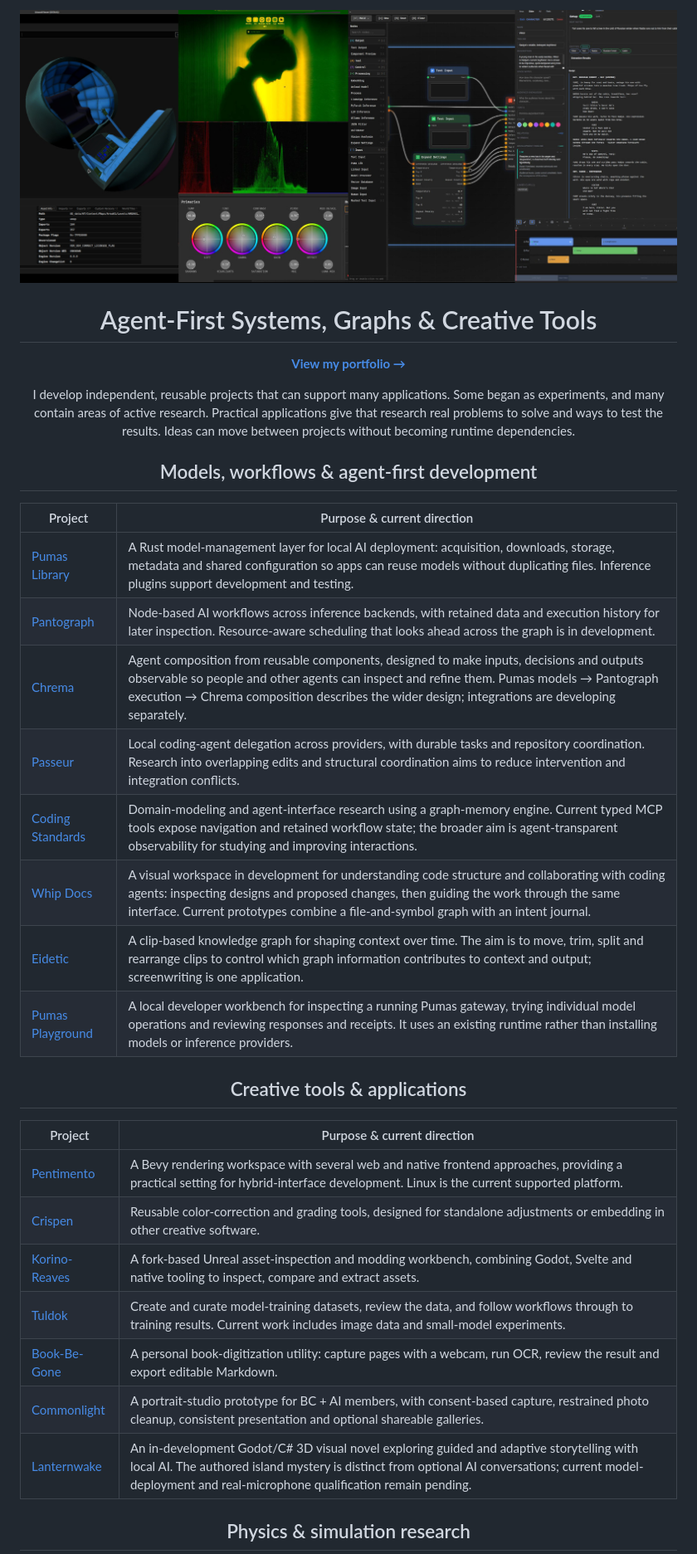
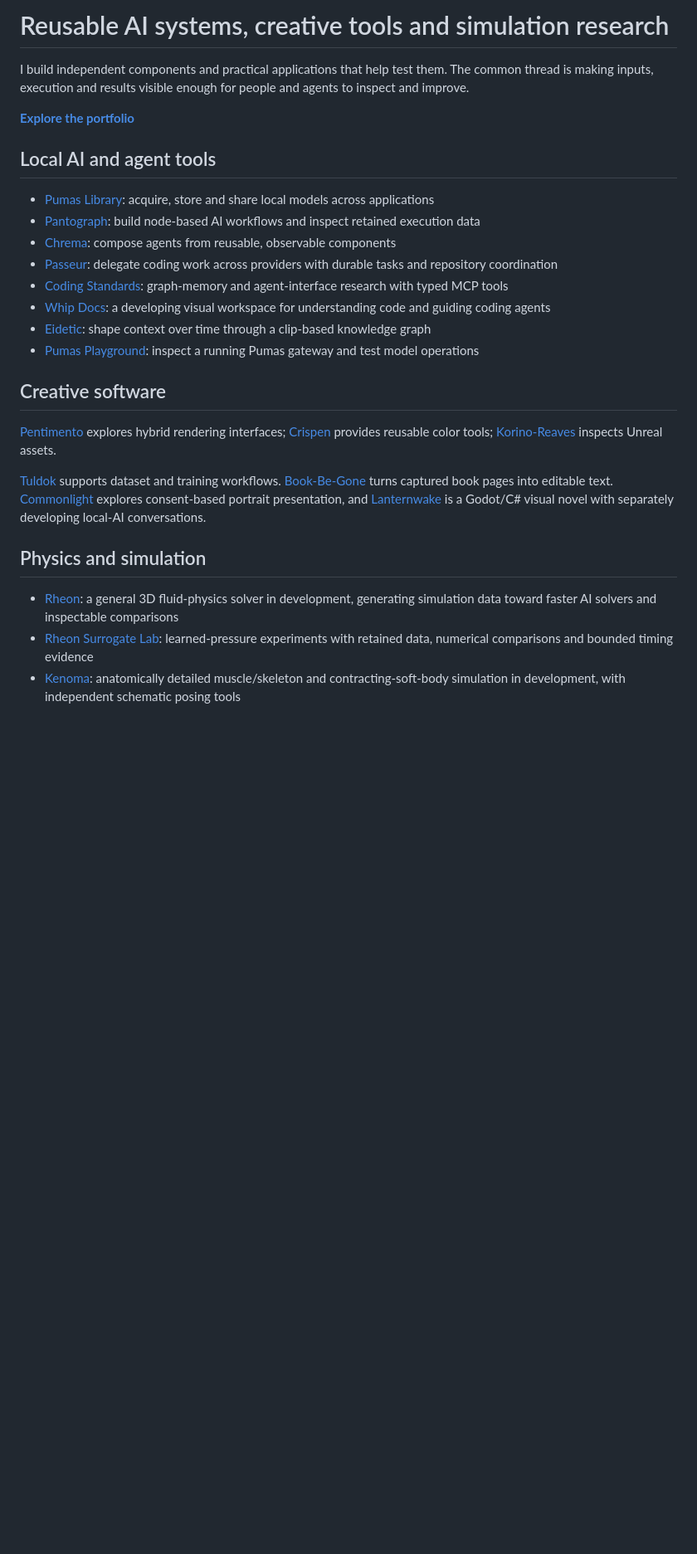
Before and after one commit to MrScripty/MrScripty, a Markdown page: README.md, the part around one of its changes. Shown at 83% size. Rendered like a GitHub page; blank space fills up the shorter version.

Commit message:
docs: make README a concise project entry point

```diff
--- a/README.md
+++ b/README.md
@@ -2,38 +2,30 @@
 
-<img src="banner.jpg" alt="MrScripty Banner" width="100%" />
+# Reusable AI systems, creative tools and simulation research
 
-<div align="center">
+I build independent components and practical applications that help test them. The common thread is making inputs, execution and results visible enough for people and agents to inspect and improve.
 
-# Agent-First Systems, Graphs & Creative Tools
+**[Explore the portfolio](https://mrscripty.github.io/MrScripty/)**
 
-**[View my portfolio →](https://mrscripty.github.io/MrScripty/)**
+## Local AI and agent tools
 
-I develop independent, reusable projects that can support many applications. Some began as experiments, and many contain areas of active research. Practical applications give that research real problems to solve and ways to test the results. Ideas can move between projects without becoming runtime dependencies.
+- [Pumas Library](https://github.com/MrScripty/Pumas-Library): acquire, store and share local models across applications
+- [Pantograph](https://github.com/MrScripty/Pantograph): build node-based AI workflows and inspect retained execution data
+- [Chrema](https://github.com/MrScripty/Chrema): compose agents from reusable, observable components
+- [Passeur](https://github.com/MrScripty/Passeur): delegate coding work across providers with durable tasks and repository coordination
+- [Coding Standards](https://github.com/MrScripty/Coding-Standards): graph-memory and agent-interface research with typed MCP tools
+- [Whip Docs](https://github.com/MrScripty/whip-docs): a developing visual workspace for understanding code and guiding coding agents
+- [Eidetic](https://github.com/MrScripty/Eidetic): shape context over time through a clip-based knowledge graph
+- [Pumas Playground](https://github.com/MrScripty/Pumas-Playground): inspect a running Pumas gateway and test model operations
 
-## Models, workflows & agent-first development
+## Creative software
 
-| Project | Purpose & current direction |
-| --- | --- |
-| [Pumas Library](https://github.com/MrScripty/Pumas-Library) | A Rust model-management layer for local AI deployment: acquisition, downloads, storage, metadata and shared configuration so apps can reuse models without duplicating files. Inference plugins support development and testing. |
-| [Pantograph](https://github.com/MrScripty/Pantograph) | Node-based AI workflows across inference backends, with retained data and execution history for later inspection. Resource-aware scheduling that looks ahead across the graph is in development. |
-| [Chrema](https://github.com/MrScripty/Chrema) | Agent composition from reusable components, designed to make inputs, decisions and outputs observable so people and other agents can inspect and refine them. Pumas models → Pantograph execution → Chrema composition describes the wider design; integrations are developing separately. |
-| [Passeur](https://github.com/MrScripty/Passeur) | Local coding-agent delegation across providers, with durable tasks and repository coordination. Research into overlapping edits and structural coordination aims to reduce intervention and integration conflicts. |
-| [Coding Standards](https://github.com/MrScripty/Coding-Standards) | Domain-modeling and agent-interface research using a graph-memory engine. Current typed MCP tools expose navigation and retained workflow state; the broader aim is agent-transparent observability for studying and improving interactions. |
-| [Whip Docs](https://github.com/MrScripty/whip-docs) | A visual workspace in development for understanding code structure and collaborating with coding agents: inspecting designs and proposed changes, then guiding the work through the same interface. Current prototypes combine a file-and-symbol graph with an intent journal. |
-| [Eidetic](https://github.com/MrScripty/Eidetic) | A clip-based knowledge graph for shaping context over time. The aim is to move, trim, split and rearrange clips to control which graph information contributes to context and output; screenwriting is one application. |
-| [Pumas Playground](https://github.com/MrScripty/Pumas-Playground) | A local developer workbench for inspecting a running Pumas gateway, trying individual model operations and reviewing responses and receipts. It uses an existing runtime rather than installing models or inference providers. |
+[Pentimento](https://github.com/MrScripty/Pentimento) explores hybrid rendering interfaces; [Crispen](https://github.com/MrScripty/Crispen) provides reusable color tools; [Korino-Reaves](https://github.com/MrScripty/Korino-Reaves) inspects Unreal assets.
 
-## Creative tools & applications
+[Tuldok](https://github.com/MrScripty/Tuldok) supports dataset and training workflows. [Book-Be-Gone](https://github.com/MrScripty/Book-Be-Gone) turns captured book pages into editable text. [Commonlight](https://github.com/MrScripty/Commonlight) explores consent-based portrait presentation, and [Lanternwake](https://github.com/MrScripty/Lanternwake) is a Godot/C# visual novel with separately developing local-AI conversations.
 
-| Project | Purpose & current direction |
-| --- | --- |
-| [Pentimento](https://github.com/MrScripty/Pentimento) | A Bevy rendering workspace with several web and native frontend approaches, providing a practical setting for hybrid-interface development. Linux is the current supported platform. |
-| [Crispen](https://github.com/MrScripty/Crispen) | Reusable color-correction and grading tools, designed for standalone adjustments or embedding in other creative software. |
-| [Korino-Reaves](https://github.com/MrScripty/Korino-Reaves) | A fork-based Unreal asset-inspection and modding workbench, combining Godot, Svelte and native tooling to inspect, compare and extract assets. |
-| [Tuldok](https://github.com/MrScripty/Tuldok) | Create and curate model-training datasets, review the data, and follow workflows through to training results. Current work includes image data and small-model experiments. |
-| [Book-Be-Gone](https://github.com/MrScripty/Book-Be-Gone) | A personal book-digitization utility: capture pages with a webcam, run OCR, review the result and export editable Markdown. |
-| [Commonlight](https://github.com/MrScripty/Commonlight) | A portrait-studio prototype for BC + AI members, with consent-based capture, restrained photo cleanup, consistent presentation and optional shareable galleries. |
-| [Lanternwake](https://github.com/MrScripty/Lanternwake) | An in-development Godot/C# 3D visual novel exploring guided and adaptive storytelling with local AI. The authored island mystery is distinct from optional AI conversations; current model-deployment and real-microphone qualification remain pending. |
+## Physics and simulation
 
-## Physics & simulation research
+- [Rheon](https://github.com/MrScripty/Rheon): a general 3D fluid-physics solver in development, generating simulation data toward faster AI solvers and inspectable comparisons
+- [Rheon Surrogate Lab](https://github.com/MrScripty/rheon-surrogate-lab): learned-pressure experiments with retained data, numerical comparisons and bounded timing evidence
+- [Kenoma](https://github.com/MrScripty/Kenoma): anatomically detailed muscle/skeleton and contracting-soft-body simulation in development, with independent schematic posing tools
 
```
Also changed, not shown: other parts of README.md (+9 -28 lines).
